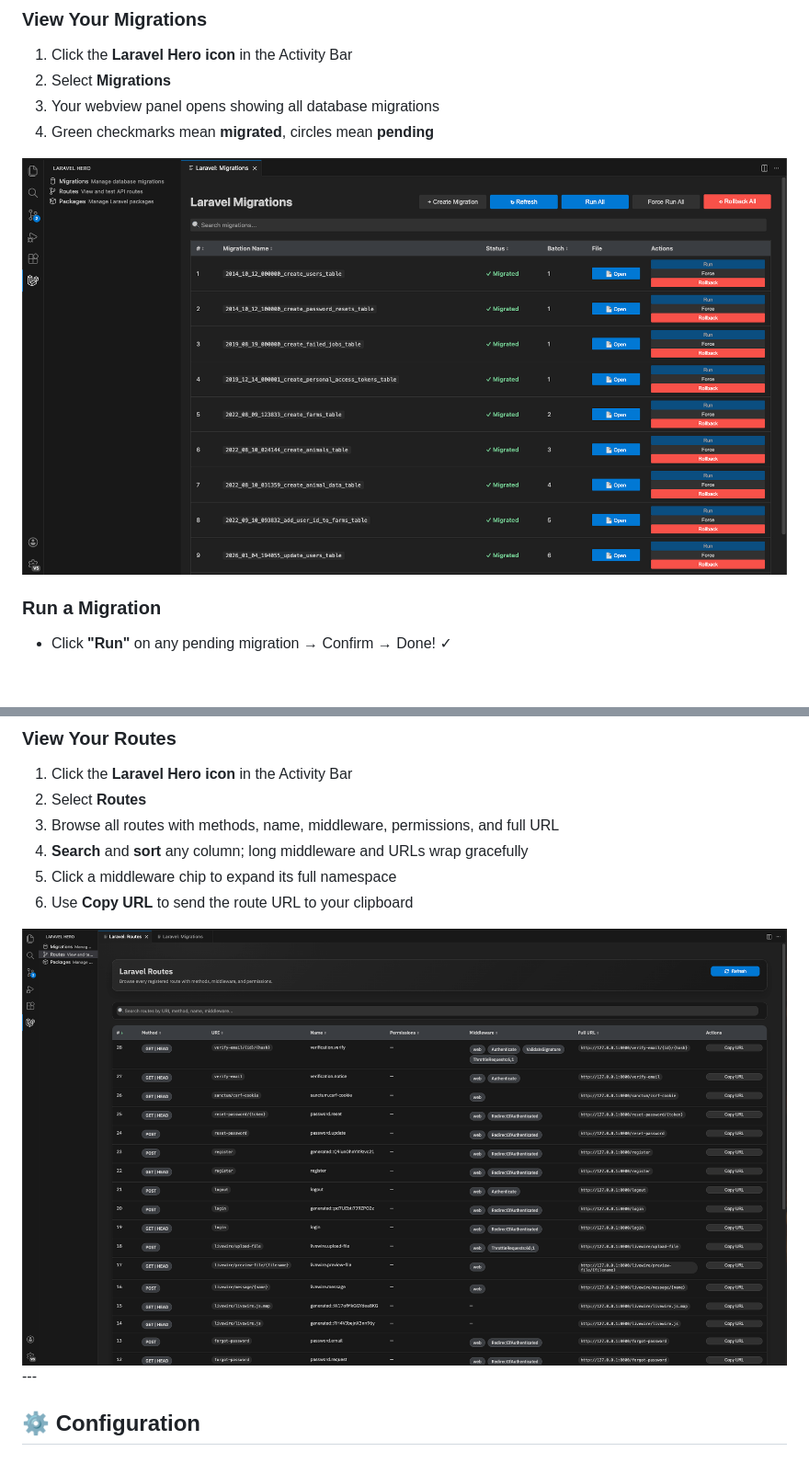
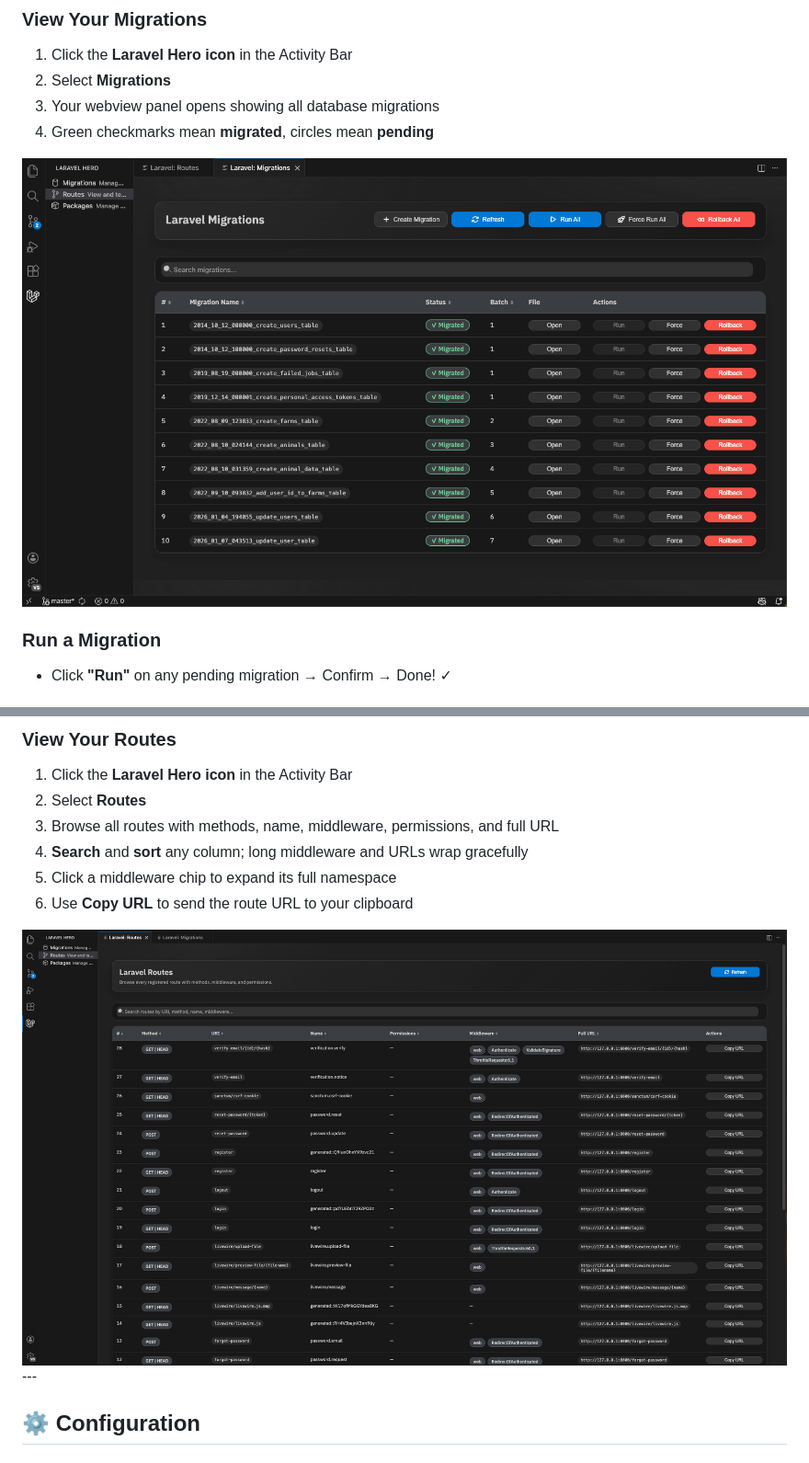
Before and after one commit to munasinha/vscode-laravel-hero, a Markdown page: README.md, 2 parts joined by grey strips. Shown: that part at 92% size. Rendered like a GitHub page; pictures changed too: media/overview/laravel-heo-migration.png, media/overview/release-0.1.2.png (deleted).

```diff
--- a/README.md
+++ b/README.md
@@ -89,7 +89,7 @@ Phase 1 (Migrations) is complete and **Phase 2 (Routes)** is now available: view
 4. Green checkmarks mean **migrated**, circles mean **pending**
 
 <div align="center" style="margin-top:30px;margin-bottom:30px;">
-  <img style="height:500px;width:auto" src="media/overview/release-0.1.2.png">
+  <img style="height:500px;width:auto" src="media/overview/laravel-heo-migration.png">
 </div>
 
 ### Run a Migration
@@ -134,7 +134,7 @@ Phase 1 (Migrations) is complete and **Phase 2 (Routes)** is now available: view
 6. Use **Copy URL** to send the route URL to your clipboard
 
 <div align="center" style="margin-top:30px;margin-bottom:30px;">
-  <img style="height:500px;width:auto" src="media/overview/release-0.2.0.png">
+  <img style="height:500px;width:auto" src="media/overview/laravel-hero-routes.png">
 </div>
 ---
 
```
Also changed, not shown: media/overview/laravel-hero-routes.png (renamed from media/overview/release-0.2.0.png).
